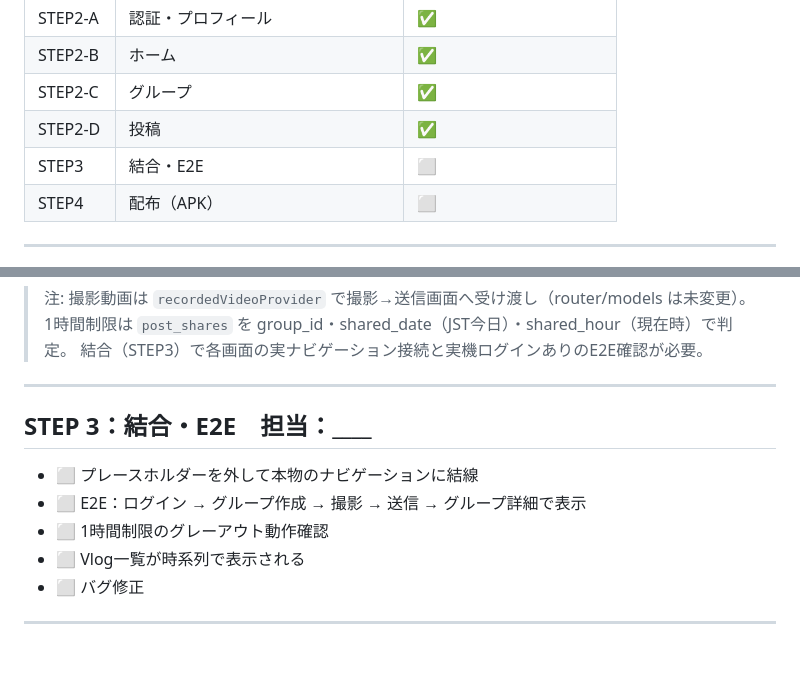
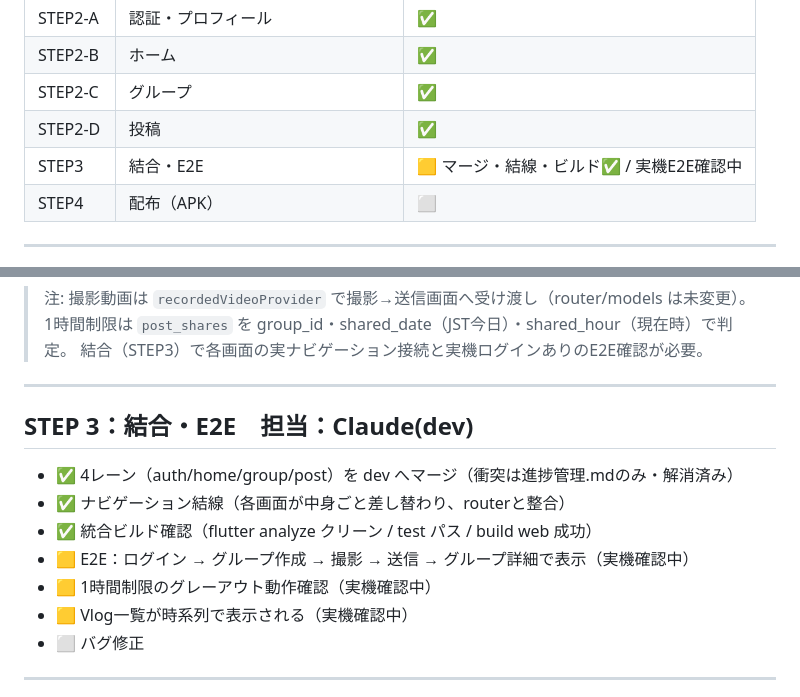
Before and after one commit to HANAUTA/42_hackathon_2026, a Markdown page: docs/進捗管理.md, 2 parts joined by grey strips. Rendered like a GitHub page; blank space fills up the shorter version.

Commit message:
STEP3: 4レーン統合（結線・ビルド確認まで完了）
- feat/auth, feat/home, feat/group, feat/post を dev へマージ
- analyze クリーン / test パス / build web 成功
- 実機E2E確認はこれから

Co-Authored-By: Claude Opus 4.8 <noreply@anthropic.com>

```diff
--- a/docs/進捗管理.md
+++ b/docs/進捗管理.md
@@ -32,7 +32,7 @@
 | STEP2-B | ホーム | ✅ |
 | STEP2-C | グループ | ✅ |
 | STEP2-D | 投稿 | ✅ |
-| STEP3 | 結合・E2E | ⬜ |
+| STEP3 | 結合・E2E | 🟨 マージ・結線・ビルド✅ / 実機E2E確認中 |
 | STEP4 | 配布（APK） | ⬜ |
 
 ---
@@ -149,12 +149,14 @@
 
 ---
 
-## STEP 3：結合・E2E　担当：____
+## STEP 3：結合・E2E　担当：Claude(dev)
 
-- ⬜ プレースホルダーを外して本物のナビゲーションに結線
-- ⬜ E2E：ログイン → グループ作成 → 撮影 → 送信 → グループ詳細で表示
-- ⬜ 1時間制限のグレーアウト動作確認
-- ⬜ Vlog一覧が時系列で表示される
+- ✅ 4レーン（auth/home/group/post）を dev へマージ（衝突は進捗管理.mdのみ・解消済み）
+- ✅ ナビゲーション結線（各画面が中身ごと差し替わり、routerと整合）
+- ✅ 統合ビルド確認（flutter analyze クリーン / test パス / build web 成功）
+- 🟨 E2E：ログイン → グループ作成 → 撮影 → 送信 → グループ詳細で表示（実機確認中）
+- 🟨 1時間制限のグレーアウト動作確認（実機確認中）
+- 🟨 Vlog一覧が時系列で表示される（実機確認中）
 - ⬜ バグ修正
 
 ---
```
